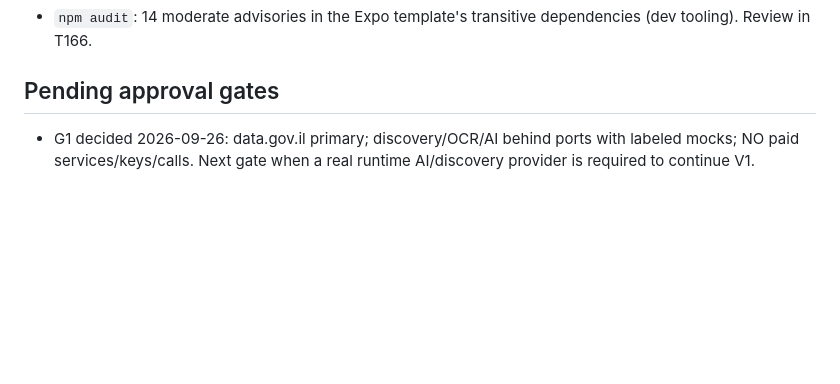
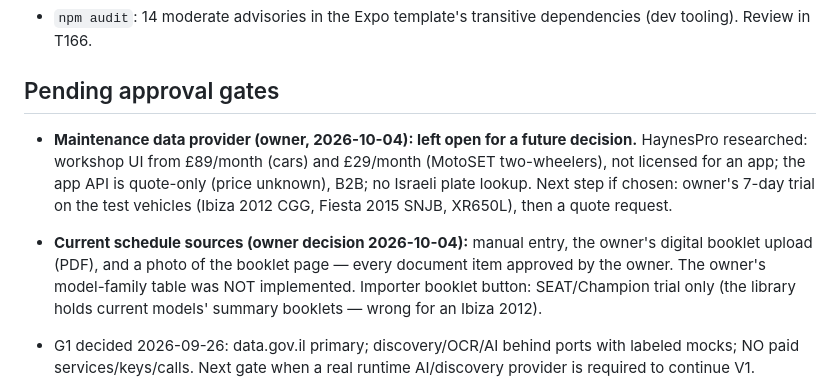
Before and after one commit to simofe8-png/AutoKeep, a Markdown page: CURRENT_STATUS.md, the part around the change. GitHub-like rendering; blank space fills up the shorter version.

Commit message:
Status: schedule sources decided (manual, booklet upload, booklet photo); provider left open
Co-Authored-By: Claude Opus 5.5 <noreply@anthropic.com>

```diff
--- a/CURRENT_STATUS.md
+++ b/CURRENT_STATUS.md
@@ -194,6 +194,9 @@ _Last updated: 2026-10-04_
 
 ## Pending approval gates
 
+- **Maintenance data provider (owner, 2026-10-04): left open for a future decision.** HaynesPro researched: workshop UI from £89/month (cars) and £29/month (MotoSET two-wheelers), not licensed for an app; the app API is quote-only (price unknown), B2B; no Israeli plate lookup. Next step if chosen: owner's 7-day trial on the test vehicles (Ibiza 2012 CGG, Fiesta 2015 SNJB, XR650L), then a quote request.
+- **Current schedule sources (owner decision 2026-10-04):** manual entry, the owner's digital booklet upload (PDF), and a photo of the booklet page — every document item approved by the owner. The owner's model-family table was NOT implemented. Importer booklet button: SEAT/Champion trial only (the library holds current models' summary booklets — wrong for an Ibiza 2012).
+
 - G1 decided 2026-09-26: data.gov.il primary; discovery/OCR/AI behind ports with labeled mocks; NO paid services/keys/calls. Next gate when a real runtime AI/discovery provider is required to continue V1.
 - **G2 decided 2026-09-26** (docs/gates/G2-release-providers.md, ADR-0016/17/18). **G3 open:** runtime providers (discovery, OCR/AI, registry entries), hosted Supabase (T065), release build/signing — docs/gates/G2-release-providers.md.
 
```
